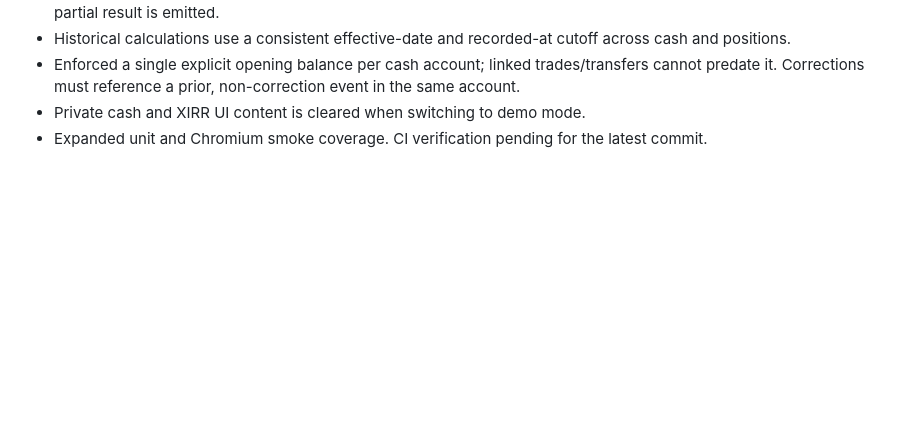
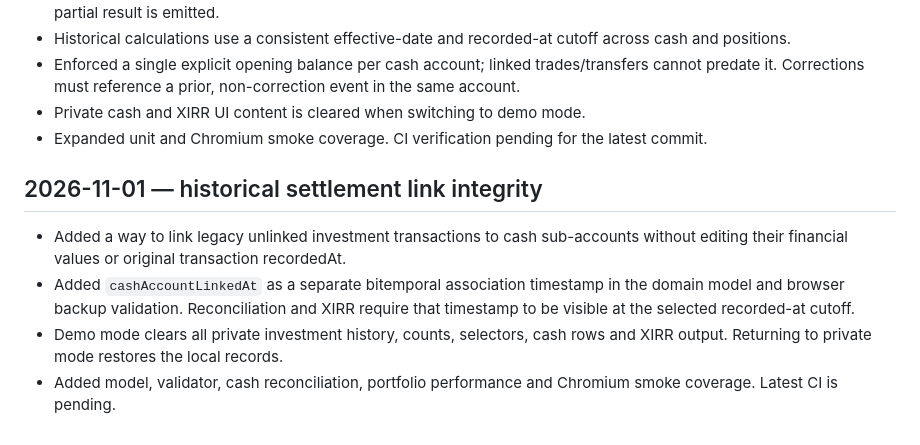
Before and after one commit to SRSekhar/Personal-Family-Office, a Markdown page: .ai/CURRENT_SPRINT.md, the part around the change. GitHub-like rendering; blank space fills up the shorter version.

Commit message:
docs: record bitemporal investment settlement linking

```diff
--- a/.ai/CURRENT_SPRINT.md
+++ b/.ai/CURRENT_SPRINT.md
@@ -341,3 +341,11 @@ Investment portfolio FIFO projection and valuation reconciliation are in progres
 - Enforced a single explicit opening balance per cash account; linked trades/transfers cannot predate it. Corrections must reference a prior, non-correction event in the same account.
 - Private cash and XIRR UI content is cleared when switching to demo mode.
 - Expanded unit and Chromium smoke coverage. CI verification pending for the latest commit.
+
+
+## 2026-11-01 — historical settlement link integrity
+
+- Added a way to link legacy unlinked investment transactions to cash sub-accounts without editing their financial values or original transaction recordedAt.
+- Added `cashAccountLinkedAt` as a separate bitemporal association timestamp in the domain model and browser backup validation. Reconciliation and XIRR require that timestamp to be visible at the selected recorded-at cutoff.
+- Demo mode clears all private investment history, counts, selectors, cash rows and XIRR output. Returning to private mode restores the local records.
+- Added model, validator, cash reconciliation, portfolio performance and Chromium smoke coverage. Latest CI is pending.
```
